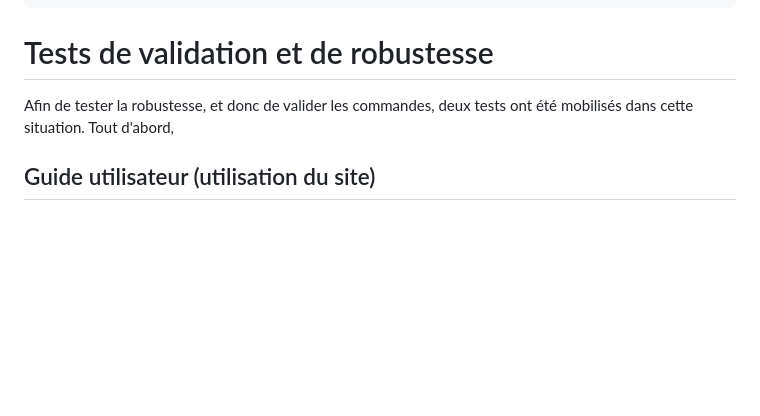
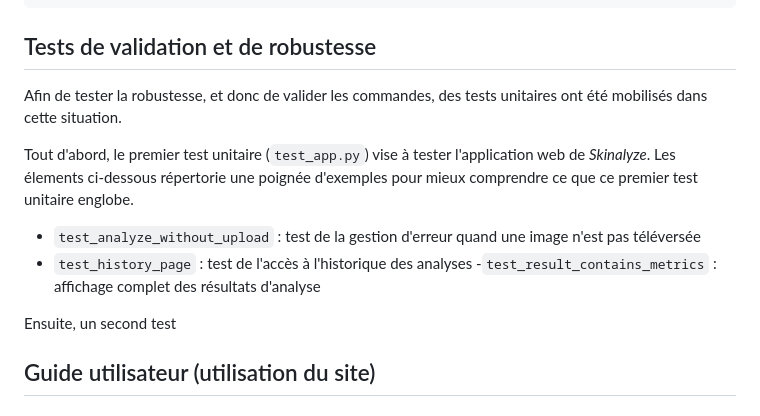
Before and after one commit to Nujabest/skincare-advisor, a Markdown page: README.md, the part around the change. GitHub-like rendering; blank space fills up the shorter version.

Commit message:
màj tests

````diff
--- a/README.md
+++ b/README.md
@@ -45,9 +45,15 @@ skincare-advisor/─ static/
 ```
 
 
-# Tests de validation et de robustesse
-Afin de tester la robustesse, et donc de valider les commandes, deux tests ont été mobilisés dans cette situation.
-Tout d'abord,
+## Tests de validation et de robustesse
+Afin de tester la robustesse, et donc de valider les commandes, des tests unitaires ont été mobilisés dans cette situation.
+
+Tout d'abord, le premier test unitaire (```test_app.py```) vise à tester l'application web de _Skinalyze_. Les élements ci-dessous répertorie une poignée d'exemples pour mieux comprendre ce que ce premier test unitaire englobe.
+- ```test_analyze_without_upload``` : test de la gestion d'erreur quand une image n'est pas téléversée
+- ```test_history_page``` : test de l'accès à l'historique des analyses
+-```test_result_contains_metrics``` : affichage complet des résultats d'analyse
+
+Ensuite, un second test
 
 ## Guide utilisateur (utilisation du site)
 
````
